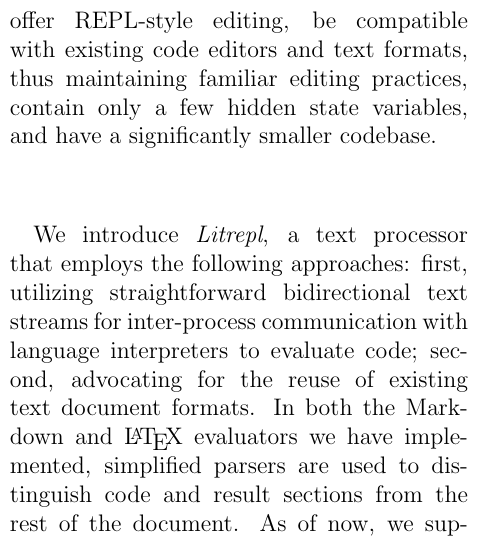
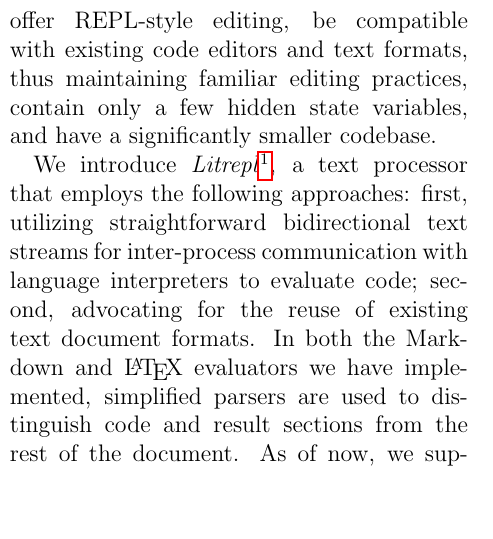
Before and after one commit to sergei-mironov/litrepl, a LaTeX paper (paper/tex/paper.tex): part of one column of page 2 of 6, cut so that both start at the same text, the shorter picture padded with empty space. Compiled offline with pdfLaTeX.

Commit message:
Update paper.tex

```diff
--- a/paper/tex/paper.tex
+++ b/paper/tex/paper.tex
@@ -11,9 +11,9 @@
 \usepackage{comment}
 \usepackage{float}
 \usepackage[font=small,skip=0pt]{caption}
-
 \usepackage{biblatex}
 \addbibresource{paper.bib}
+\usepackage[para,bottom]{footmisc}
 
 \geometry{margin=1in}
 
@@ -118,12 +118,11 @@
 practices, contain only a few hidden state variables, and have a significantly
 smaller codebase.
 
-We introduce \textit{Litrepl}, a text processor that employs the following
-approaches: first, utilizing straightforward bidirectional text streams for
-inter-process communication with language interpreters to evaluate code; second,
-advocating for the reuse of existing text document formats. In both the Markdown
-and \LaTeX\ evaluators we have implemented, simplified parsers are used to
-distinguish code and result sections from the rest of the document. As of now,
-we support Python and Shell interpreter families, as well as a custom large
-language model communication interpreter. Finally, we strive to leverage
-POSIX\cite{POSIX2024} operating system facilities as much as possible.
+We introduce
+\textit{Litrepl}\footnote{\url{https://github.com/sergei-mironov/litrepl}},
+a text processor that employs the following approaches: first, utilizing
+straightforward bidirectional text streams for inter-process communication with
+language interpreters to evaluate code; second, advocating for the reuse of
+existing text document formats. In both the Markdown and \Latex evaluators we
+have implemented, simplified parsers are used to distinguish code and result
+sections from the rest of the document.  As of now, we support Python and Shell
```
Also changed, not shown: paper/tex/paper.tex (3 more changed lines), 1 other file.
